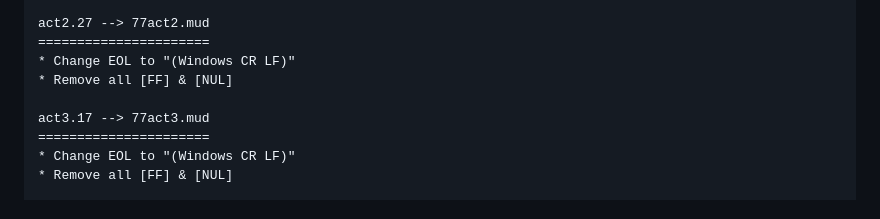
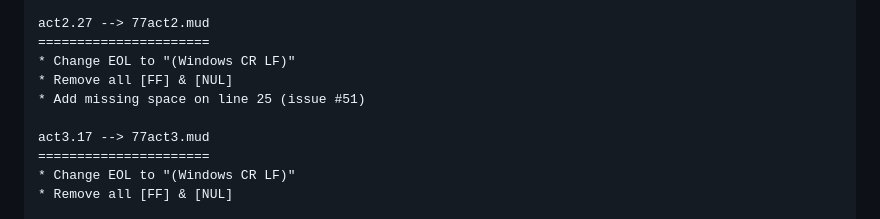
Before and after one commit to heasm66/mdlzork, a Markdown page: mdlzork_771212/README.md, the part around the change. GitHub-like rendering.

```diff
--- a/mdlzork_771212/README.md
+++ b/mdlzork_771212/README.md
@@ -58,6 +58,7 @@ act2.27 --> 77act2.mud
 ======================
 * Change EOL to "(Windows CR LF)"
 * Remove all [FF] & [NUL]
+* Add missing space on line 25 (issue #51)
 
 act3.17 --> 77act3.mud
 ======================
```
